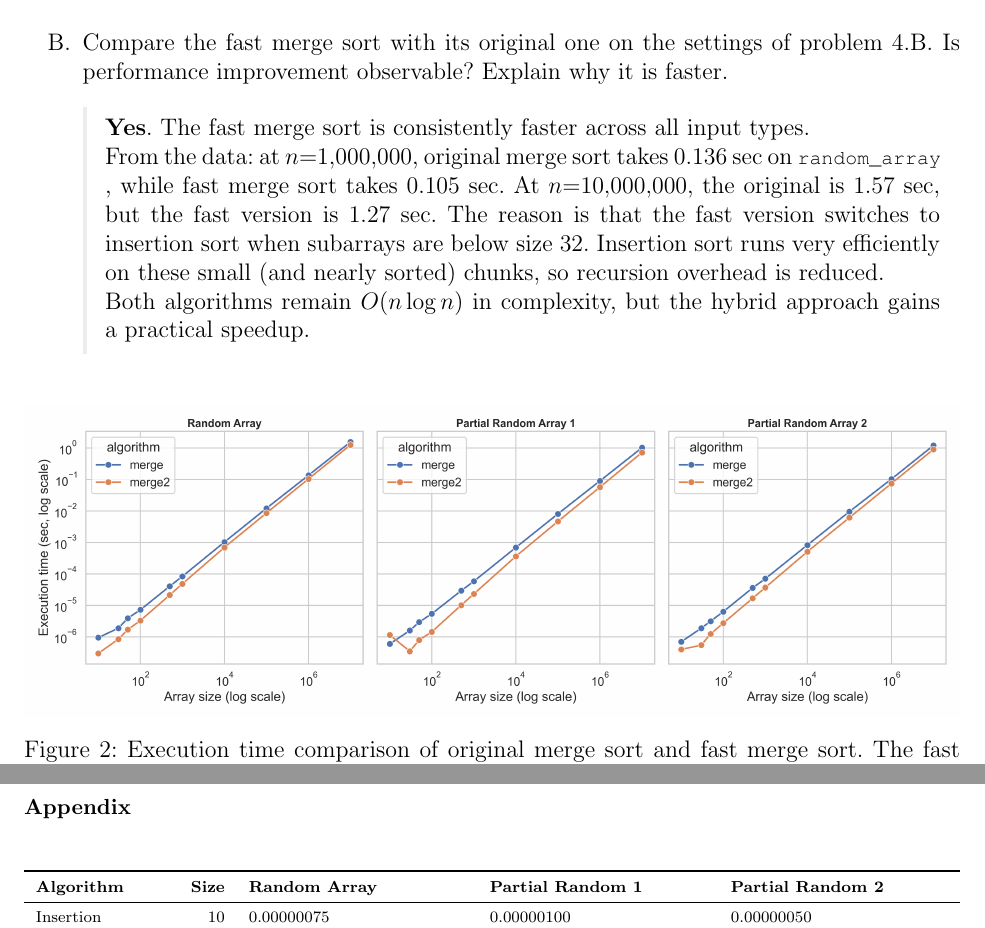
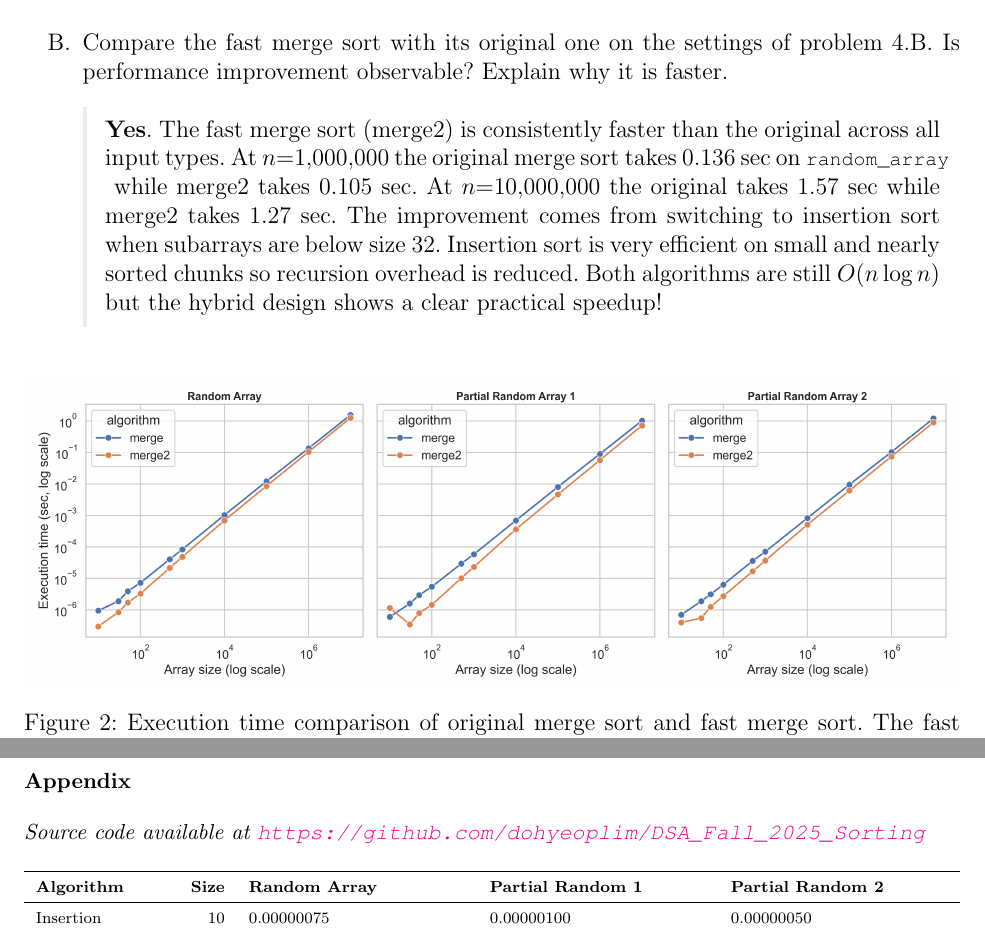
Before and after one commit to dohyeoplim/DSA_Fall_2025_Sorting, a LaTeX document (report/main.tex, which reads report/sections/written_questions.tex): two parts of pages 5 and 7 of 7, joined at a grey line, cut so that both start at the same text. Compiled offline with pdfLaTeX.

Commit message:
add source code url

```diff
--- a/report/sections/written_questions.tex
+++ b/report/sections/written_questions.tex
@@ -214,11 +214,11 @@ void merge_sort_2(int arr[], int low, int high)
 %%%%% B %%%%%
 \begin{subq}{Compare the fast merge sort with its original one on the settings of problem 4.B.  Is performance improvement observable? Explain why it is faster.}
 \begin{answer}
-\textbf{Yes}. The fast merge sort is consistently faster across all input types.\\
-From the data: at $n{=}1{,}000{,}000$, original merge sort takes $0.136$ sec on \code{random_array}, while fast merge sort takes $0.105$ sec.
-At $n{=}10{,}000{,}000$, the original is $1.57$ sec, but the fast version is $1.27$ sec.
-The reason is that the fast version switches to insertion sort when subarrays are below size $32$. Insertion sort runs very efficiently on these small (and nearly sorted) chunks, so recursion overhead is reduced.\\
-Both algorithms remain $O(n \log n)$ in complexity, but the hybrid approach gains a practical speedup.
+\textbf{Yes}. The fast merge sort (merge2) is consistently faster than the original across all input types.
+At $n{=}1{,}000{,}000$ the original merge sort takes $0.136$ sec on \code{random_array} while merge2 takes $0.105$ sec.
+At $n{=}10{,}000{,}000$ the original takes $1.57$ sec while merge2 takes $1.27$ sec.
+The improvement comes from switching to insertion sort when subarrays are below size $32$. Insertion sort is very efficient on small and nearly sorted chunks so recursion overhead is reduced.
+Both algorithms are still $O(n \log n)$ but the hybrid design shows a clear practical speedup!
 \end{answer}
 \begin{figure}[h!]
 	\centering
@@ -270,6 +270,9 @@ The reason is that merge3 skips unnecessary merges. So on fully random arrays, i
 \newpage
 \appendix
 \section*{\small Appendix}
+
+\small\noindent\textit{Source code available at \url{https://github.com/dohyeoplim/DSA_Fall_2025_Sorting}}
+
 \renewcommand{\arraystretch}{1}
 \begin{table*}[h!]
 \centering
```
Also changed, not shown: report.pdf (added), report/main.pdf, 1 other file.
